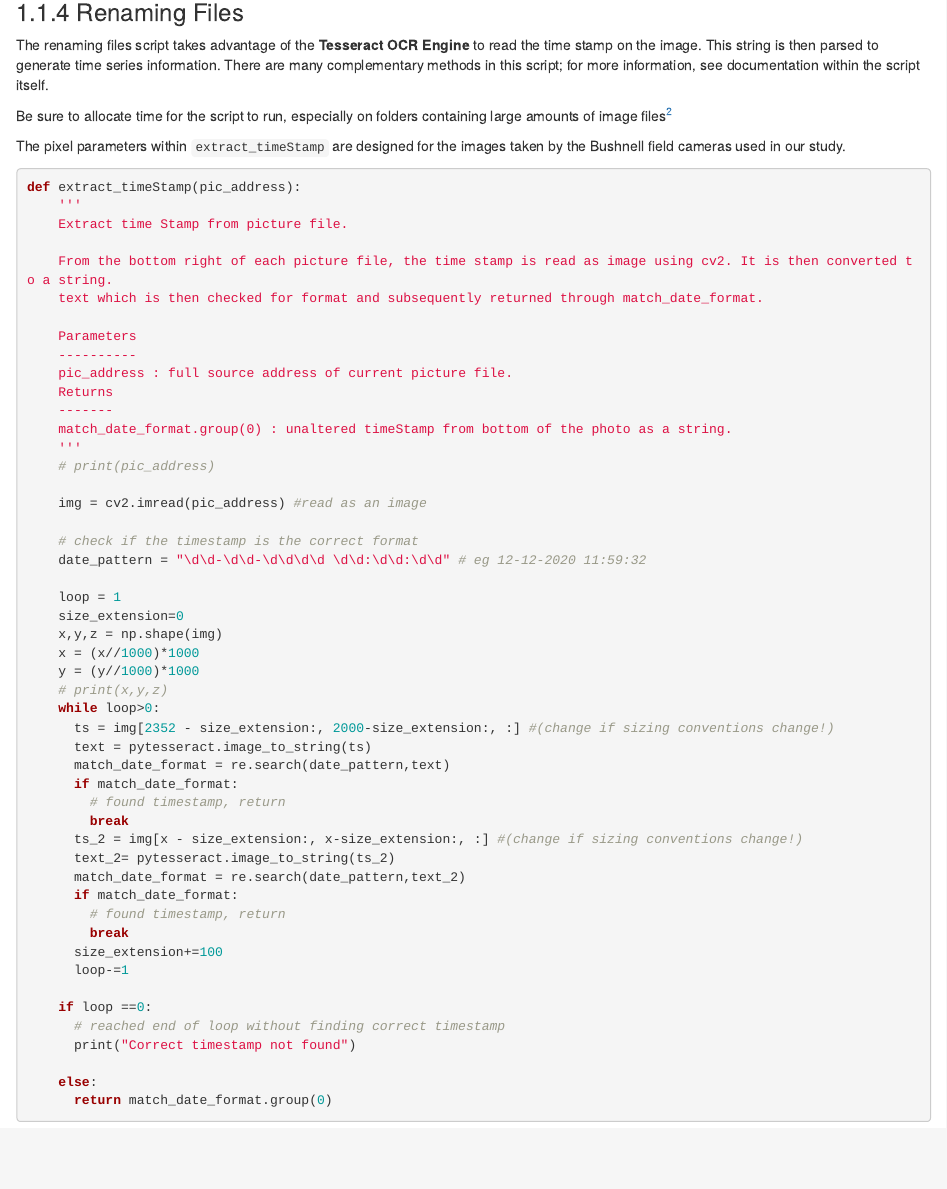
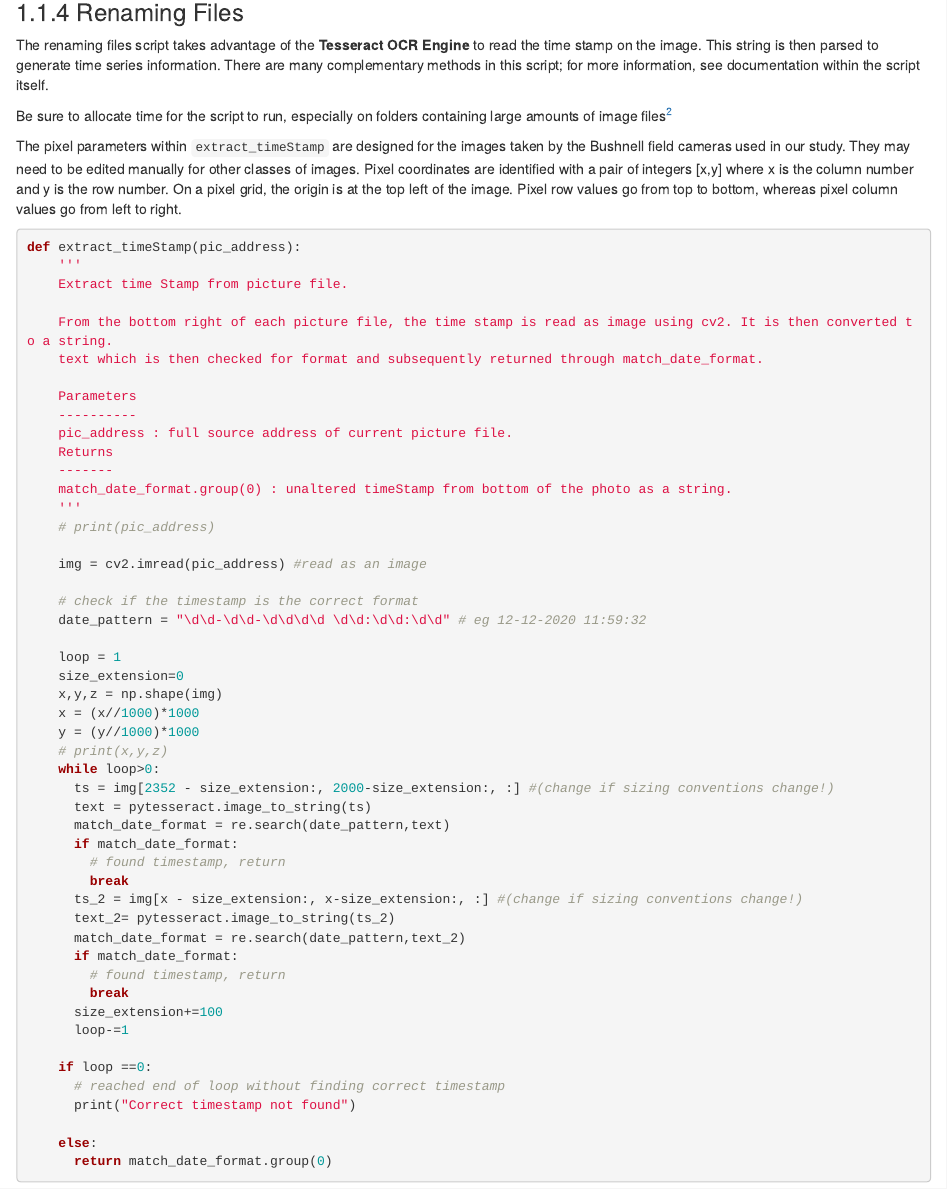
Before and after one commit to bini-a/hbwater_cameratrap_pheno, an R Markdown document (bookdown/01-renamefiles.Rmd): the page in a window 1100 px wide, from 1680 px down. Rendered offline with R 4.5, knitr and Pandoc, with nearby package versions; drawn as R Markdown's standard HTML page in place of the format the file asks for.

Commit message:
Bookdown pixel explanation update

````diff
--- a/bookdown/01-renamefiles.Rmd
+++ b/bookdown/01-renamefiles.Rmd
@@ -92,7 +92,7 @@ the time stamp on the image. This string is then parsed to generate time series
 Be sure to allocate time for the script to run, especially on folders containing
 large amounts of image files^[If you are looking to reduce the script's runtime, one method is to remove the loop within `extract_timeStamp` which searches multiple times for the correct timestamp if it is not found initially. However, this will increase the number of files which failed to be renamed correctly.]
 
-The pixel parameters within `extract_timeStamp` are designed for the images taken by the Bushnell field cameras used in our study.
+The pixel parameters within `extract_timeStamp` are designed for the images taken by the Bushnell field cameras used in our study. They may need to be edited manually for other classes of images. Pixel coordinates are identified with a pair of integers [x,y] where x is the column number and y is the row number. On a pixel grid, the origin is at the top left of the image. Pixel row values go from top to bottom, whereas pixel column values go from left to right.
 
 
 ```{python extract-timestamp, eval = FALSE}
````
Also changed, not shown: bookdown/docs/search_index.json, 6 other files.
